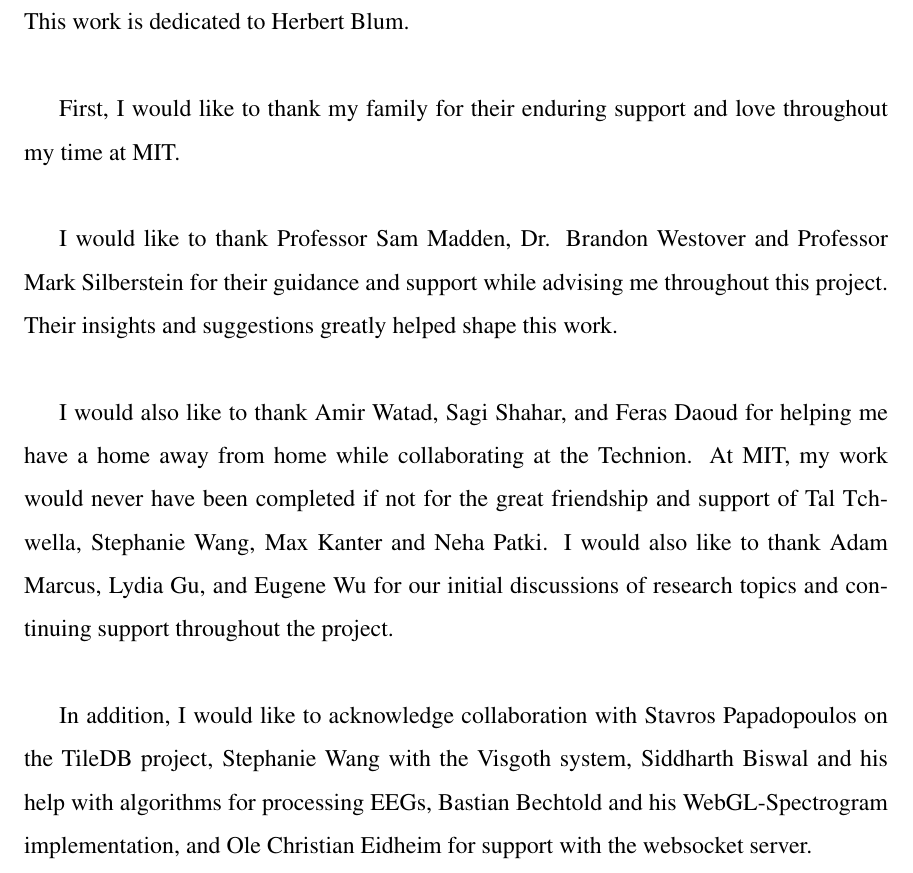
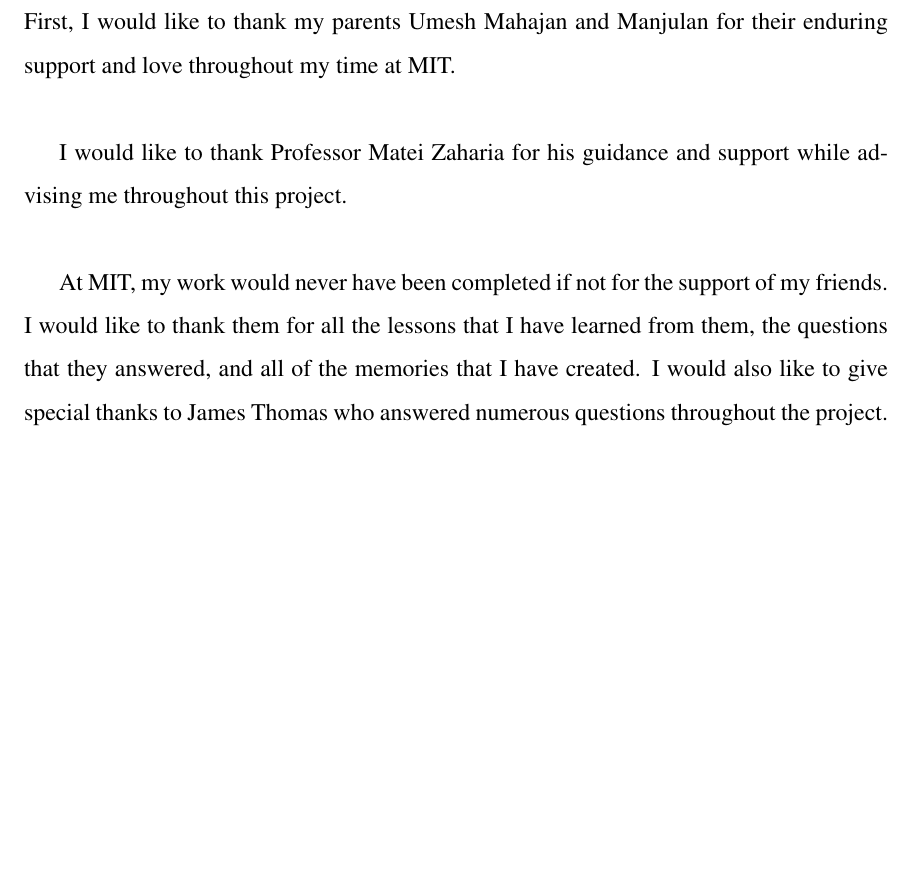
Before and after one commit to rohanmmit/thesis, a LaTeX thesis (main.tex, which reads cover.tex): part of page 5 of 19, cut at the place of the change, the shorter picture padded with empty space. Compiled offline with pdfLaTeX.

Commit message:
fixing acknowledgements

```diff
--- a/cover.tex
+++ b/cover.tex
@@ -125,27 +125,17 @@
 
 \section*{Acknowledgments}
 
-This work is dedicated to Herbert Blum. \\
+First, I would like to thank my parents Umesh Mahajan and Manjulan for their
+enduring support and love throughout my time at MIT. \\
 
-First, I would like to thank my family for their enduring support and love
-throughout my time at MIT. \\
+I would like to thank Professor Matei Zaharia for his guidance and support while advising me throughout
+this project.\\
 
-I would like to thank Professor Sam Madden, Dr. Brandon Westover and Professor
-Mark Silberstein for their guidance and support while advising me throughout
-this project.  Their insights and suggestions greatly helped shape this work.\\
-
-I would also like to thank Amir Watad, Sagi Shahar, and Feras Daoud for helping
-me have a home away from home while collaborating at the Technion. At MIT, my
-work would never have been completed if not for the great friendship and
-support of Tal Tchwella, Stephanie Wang, Max Kanter and Neha Patki. I would
-also like to thank Adam Marcus, Lydia Gu, and Eugene Wu for our initial
-discussions of research topics and continuing support throughout the project.\\
-
-In addition, I would like to acknowledge collaboration with Stavros
-Papadopoulos  on the TileDB project, Stephanie Wang with the Visgoth system,
-Siddharth Biswal and his help with algorithms for processing EEGs, Bastian
-Bechtold and his WebGL-Spectrogram implementation, and Ole Christian Eidheim
-for support with the websocket server. \\
+At MIT, my work would never have been completed if not for the support of my friends.
+I would like to thank them for all the lessons that I have learned from them, the questions
+that they answered, and all of the memories that I have created. I would also like to give special
+thanks to James Thomas who answered numerous questions throughout the project.
+\\
 
 
 %%%%%%%%%%%%%%%%%%%%%%%%%%%%%%%%%%%%%%%%%%%%%%%%%%%%%%%%%%%%%%%%%%%%%%
```
